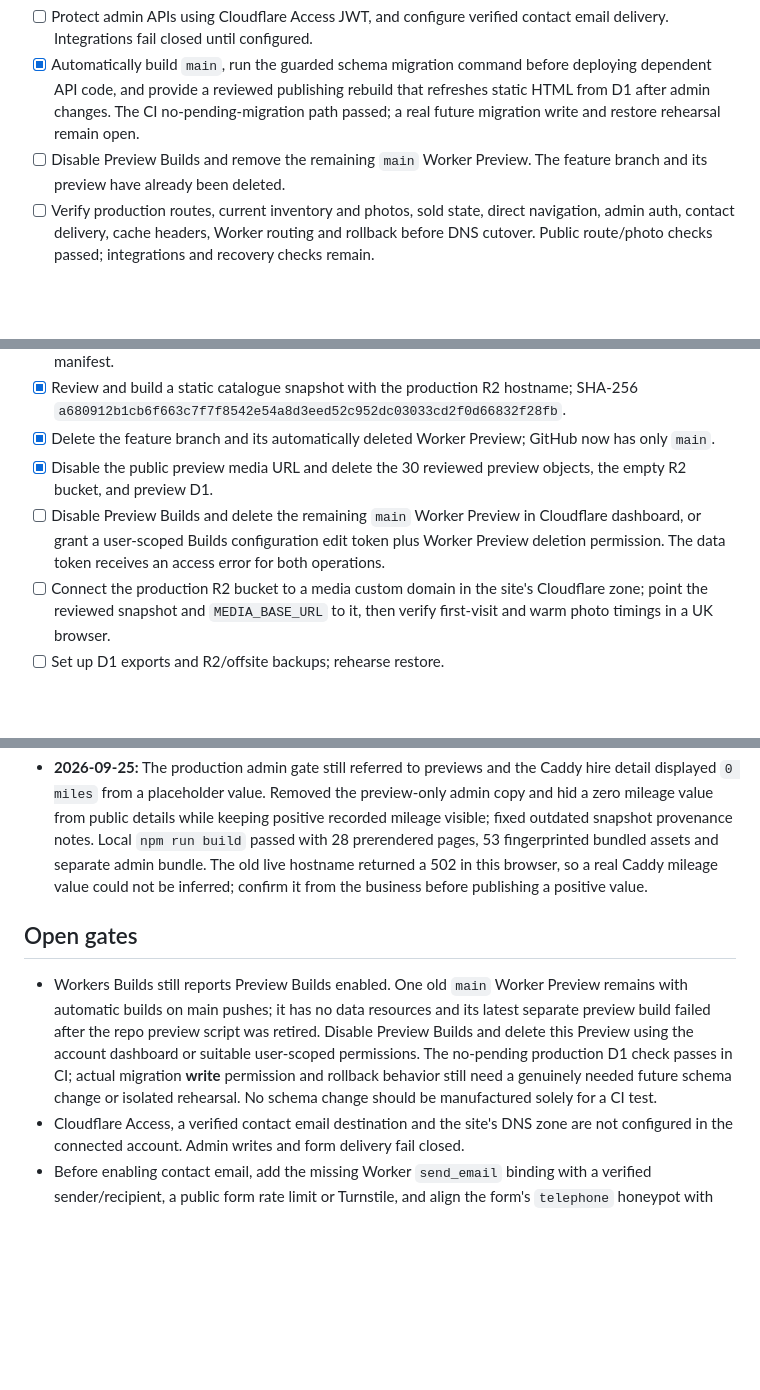
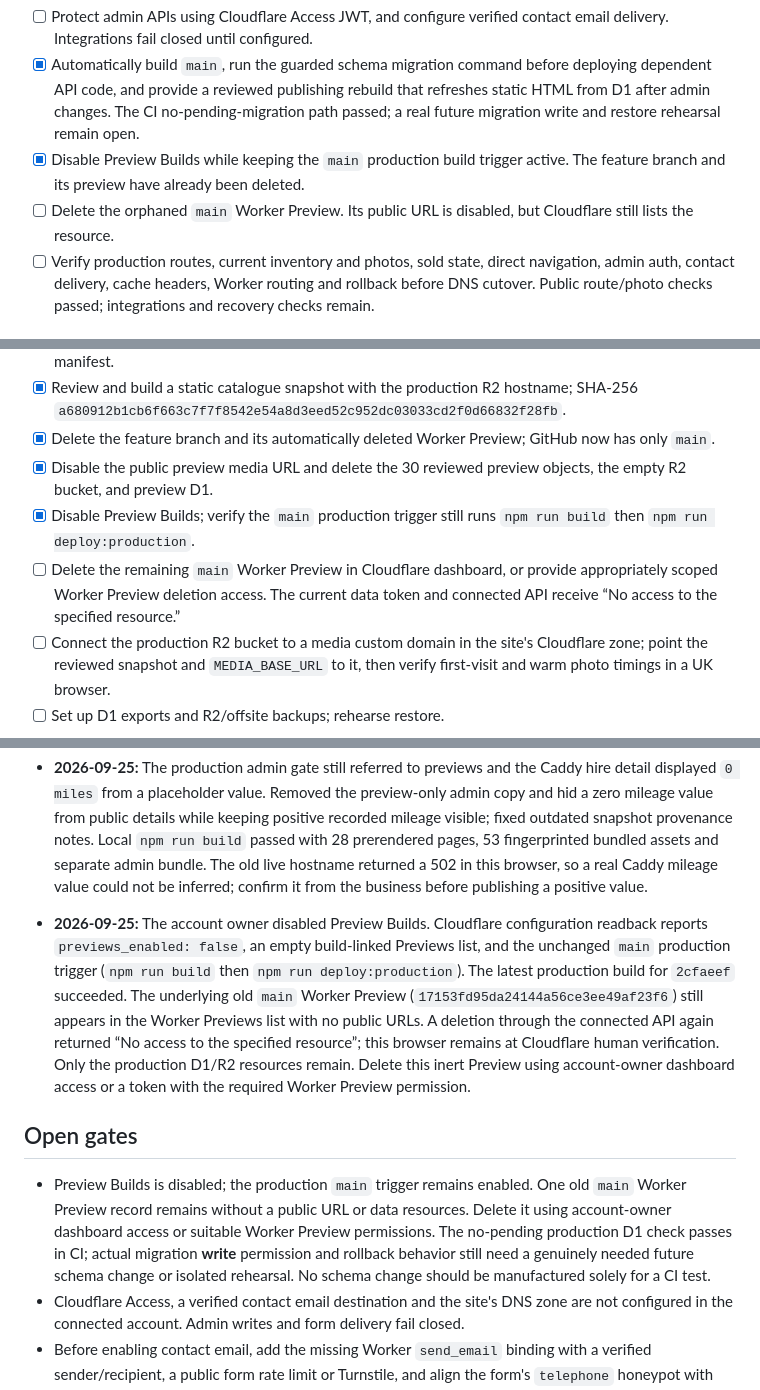
Before and after one commit to lewisbooth/msd-vehicle-solutions, a Markdown page: MIGRATION_PLAN.md, 3 parts joined by grey strips. Drawn GitHub-style; blank space fills up the shorter version.

```diff
--- a/MIGRATION_PLAN.md
+++ b/MIGRATION_PLAN.md
@@ -16,7 +16,8 @@ This is the tracked implementation record for moving Moorland Self Drive from Ex
 - [ ] Serve production R2 photos through an R2 custom domain with Cloudflare edge caching; confirm a warm `CF-Cache-Status: HIT` and preserve immutable browser caching. The temporary production `r2.dev` hostname is for functional tests and does not exercise the edge cache.
 - [ ] Protect admin APIs using Cloudflare Access JWT, and configure verified contact email delivery. Integrations fail closed until configured.
 - [x] Automatically build `main`, run the guarded schema migration command before deploying dependent API code, and provide a reviewed publishing rebuild that refreshes static HTML from D1 after admin changes. The CI no-pending-migration path passed; a real future migration write and restore rehearsal remain open.
-- [ ] Disable Preview Builds and remove the remaining `main` Worker Preview. The feature branch and its preview have already been deleted.
+- [x] Disable Preview Builds while keeping the `main` production build trigger active. The feature branch and its preview have already been deleted.
+- [ ] Delete the orphaned `main` Worker Preview. Its public URL is disabled, but Cloudflare still lists the resource.
 - [ ] Verify production routes, current inventory and photos, sold state, direct navigation, admin auth, contact delivery, cache headers, Worker routing and rollback before DNS cutover. Public route/photo checks passed; integrations and recovery checks remain.
 
 ## Architecture decisions
@@ -94,7 +95,8 @@ Public [DNS lookup](https://www.who.is/dns/moorlandselfdrive.co.uk) on 2026-09-2
 - [x] Review and build a static catalogue snapshot with the production R2 hostname; SHA-256 `a680912b1cb6f663c7f7f8542e54a8d3eed52c952dc03033cd2f0d66832f28fb`.
 - [x] Delete the feature branch and its automatically deleted Worker Preview; GitHub now has only `main`.
 - [x] Disable the public preview media URL and delete the 30 reviewed preview objects, the empty R2 bucket, and preview D1.
-- [ ] Disable Preview Builds and delete the remaining `main` Worker Preview in Cloudflare dashboard, or grant a user-scoped Builds configuration edit token plus Worker Preview deletion permission. The data token receives an access error for both operations.
+- [x] Disable Preview Builds; verify the `main` production trigger still runs `npm run build` then `npm run deploy:production`.
+- [ ] Delete the remaining `main` Worker Preview in Cloudflare dashboard, or provide appropriately scoped Worker Preview deletion access. The current data token and connected API receive “No access to the specified resource.”
 - [ ] Connect the production R2 bucket to a media custom domain in the site's Cloudflare zone; point the reviewed snapshot and `MEDIA_BASE_URL` to it, then verify first-visit and warm photo timings in a UK browser.
 - [ ] Set up D1 exports and R2/offsite backups; rehearse restore.
 
@@ -133,10 +135,11 @@ Public [DNS lookup](https://www.who.is/dns/moorlandselfdrive.co.uk) on 2026-09-2
 - **2026-09-25:** Read-only Cloudflare inventory showed just one remaining Worker Preview (`main`, ID `17153fd95da24144a56ce3ee49af23f6`), with `auto_build: true`; the feature Preview auto-deleted with its GitHub branch. Preview R2 listed exactly the 30 live-only manifest keys and sizes. Disabled preview `r2.dev` public access, deleted all 30 keys, verified the bucket empty, deleted the preview bucket, then deleted D1 `msd-vehicle-solutions-preview` (`6fbcf901-917e-4b08-bf8e-73085da3e30d`). Wrangler and the connected API both rejected deletion of the remaining `main` Preview with “No access to the specified resource.” Preview Builds remains enabled; the connected API cannot disable it with this account-scoped data token, and dashboard access from this environment is stopped by human verification. The account owner must disable Preview Builds and delete the one remaining `main` Preview.
 - **2026-09-25:** Progress commit `11f5bf9` updated this plan and README on `main`; Cloudflare production build `9a309fd9-23be-4e49-b784-27e884afa677` succeeded with production D1/R2 bindings and a no-pending migration check. The old `main` Preview also attempted an automatic build on the same push and failed because its deploy script no longer exists. Read-only resource inventory now lists only the production D1 and R2, plus the old Worker Preview. Production D1 readback after teardown: 15 live vehicles, 15 image pairs, 2 sold, 0 enquiries. A browser retest loaded home, hydrated all eight sales cards, decoded the Citan detail's 1000×750 production R2 photo, and confirmed the admin UI fails closed. Direct API response headers remain inaccessible from this browser.
 - **2026-09-25:** The production admin gate still referred to previews and the Caddy hire detail displayed `0 miles` from a placeholder value. Removed the preview-only admin copy and hid a zero mileage value from public details while keeping positive recorded mileage visible; fixed outdated snapshot provenance notes. Local `npm run build` passed with 28 prerendered pages, 53 fingerprinted bundled assets and separate admin bundle. The old live hostname returned a 502 in this browser, so a real Caddy mileage value could not be inferred; confirm it from the business before publishing a positive value.
+- **2026-09-25:** The account owner disabled Preview Builds. Cloudflare configuration readback reports `previews_enabled: false`, an empty build-linked Previews list, and the unchanged `main` production trigger (`npm run build` then `npm run deploy:production`). The latest production build for `2cfaeef` succeeded. The underlying old `main` Worker Preview (`17153fd95da24144a56ce3ee49af23f6`) still appears in the Worker Previews list with no public URLs. A deletion through the connected API again returned “No access to the specified resource”; this browser remains at Cloudflare human verification. Only the production D1/R2 resources remain. Delete this inert Preview using account-owner dashboard access or a token with the required Worker Preview permission.
 
 ## Open gates
 
-- Workers Builds still reports Preview Builds enabled. One old `main` Worker Preview remains with automatic builds on main pushes; it has no data resources and its latest separate preview build failed after the repo preview script was retired. Disable Preview Builds and delete this Preview using the account dashboard or suitable user-scoped permissions. The no-pending production D1 check passes in CI; actual migration **write** permission and rollback behavior still need a genuinely needed future schema change or isolated rehearsal. No schema change should be manufactured solely for a CI test.
+- Preview Builds is disabled; the production `main` trigger remains enabled. One old `main` Worker Preview record remains without a public URL or data resources. Delete it using account-owner dashboard access or suitable Worker Preview permissions. The no-pending production D1 check passes in CI; actual migration **write** permission and rollback behavior still need a genuinely needed future schema change or isolated rehearsal. No schema change should be manufactured solely for a CI test.
 - Cloudflare Access, a verified contact email destination and the site's DNS zone are not configured in the connected account. Admin writes and form delivery fail closed.
 - Before enabling contact email, add the missing Worker `send_email` binding with a verified sender/recipient, a public form rate limit or Turnstile, and align the form's `telephone` honeypot with the API's `website` field; verify real delivery and the phone fallback. Current email binding remains absent, so submissions are rejected.
 - DNS delegation currently points to Google nameservers, while `www` points at Squarespace and Google Workspace handles MX/SPF. Obtain the authoritative DNS export and preserve every mail/verification record before migrating the domain; test host/scheme redirects when routing through Cloudflare.
```
Also changed, not shown: README.md (+4 -3 lines).
